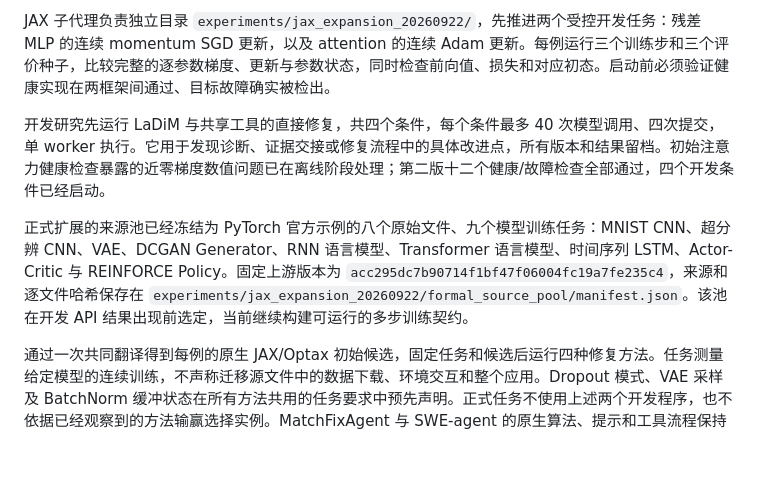
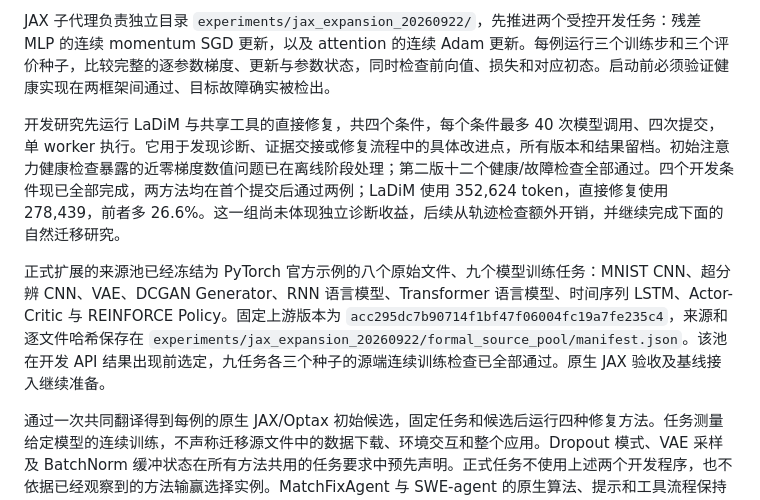
Before and after one commit to jayus71/migration_agent, a Markdown page: docs/paper-clarity-and-ablation-plan-20260922.md, the part around the change. GitHub-like rendering; blank space fills up the shorter version.

Commit message:
Record completed JAX development results in revision plan

```diff
--- a/docs/paper-clarity-and-ablation-plan-20260922.md
+++ b/docs/paper-clarity-and-ablation-plan-20260922.md
@@ -99,9 +99,9 @@ JAX 的当前正式修复比较运行了 LaDiM 与直接修复，两者都是 6/
 
 JAX 子代理负责独立目录 `experiments/jax_expansion_20260922/`，先推进两个受控开发任务：残差 MLP 的连续 momentum SGD 更新，以及 attention 的连续 Adam 更新。每例运行三个训练步和三个评价种子，比较完整的逐参数梯度、更新与参数状态，同时检查前向值、损失和对应初态。启动前必须验证健康实现在两框架间通过、目标故障确实被检出。
 
-开发研究先运行 LaDiM 与共享工具的直接修复，共四个条件，每个条件最多 40 次模型调用、四次提交，单 worker 执行。它用于发现诊断、证据交接或修复流程中的具体改进点，所有版本和结果留档。初始注意力健康检查暴露的近零梯度数值问题已在离线阶段处理；第二版十二个健康/故障检查全部通过，四个开发条件已经启动。
+开发研究先运行 LaDiM 与共享工具的直接修复，共四个条件，每个条件最多 40 次模型调用、四次提交，单 worker 执行。它用于发现诊断、证据交接或修复流程中的具体改进点，所有版本和结果留档。初始注意力健康检查暴露的近零梯度数值问题已在离线阶段处理；第二版十二个健康/故障检查全部通过。四个开发条件现已全部完成，两方法均在首个提交后通过两例；LaDiM 使用 352,624 token，直接修复使用 278,439，前者多 26.6%。这一组尚未体现独立诊断收益，后续从轨迹检查额外开销，并继续完成下面的自然迁移研究。
 
-正式扩展的来源池已经冻结为 PyTorch 官方示例的八个原始文件、九个模型训练任务：MNIST CNN、超分辨 CNN、VAE、DCGAN Generator、RNN 语言模型、Transformer 语言模型、时间序列 LSTM、Actor-Critic 与 REINFORCE Policy。固定上游版本为 `acc295dc7b90714f1bf47f06004fc19a7fe235c4`，来源和逐文件哈希保存在 `experiments/jax_expansion_20260922/formal_source_pool/manifest.json`。该池在开发 API 结果出现前选定，当前继续构建可运行的多步训练契约。
+正式扩展的来源池已经冻结为 PyTorch 官方示例的八个原始文件、九个模型训练任务：MNIST CNN、超分辨 CNN、VAE、DCGAN Generator、RNN 语言模型、Transformer 语言模型、时间序列 LSTM、Actor-Critic 与 REINFORCE Policy。固定上游版本为 `acc295dc7b90714f1bf47f06004fc19a7fe235c4`，来源和逐文件哈希保存在 `experiments/jax_expansion_20260922/formal_source_pool/manifest.json`。该池在开发 API 结果出现前选定，九任务各三个种子的源端连续训练检查已全部通过。原生 JAX 验收及基线接入继续准备。
 
 通过一次共同翻译得到每例的原生 JAX/Optax 初始候选，固定任务和候选后运行四种修复方法。任务测量给定模型的连续训练，不声称迁移源文件中的数据下载、环境交互和整个应用。Dropout 模式、VAE 采样及 BatchNorm 缓冲状态在所有方法共用的任务要求中预先声明。正式任务不使用上述两个开发程序，也不依据已经观察到的方法输赢选择实例。MatchFixAgent 与 SWE-agent 的原生算法、提示和工具流程保持一致，新增工作集中在共同的 JAX 执行和验收接入。最终报告接受率、达到接受所用的提交次数、调用及完整 token 成本，并用多步训练中的失败类型解释差异。
 
```
